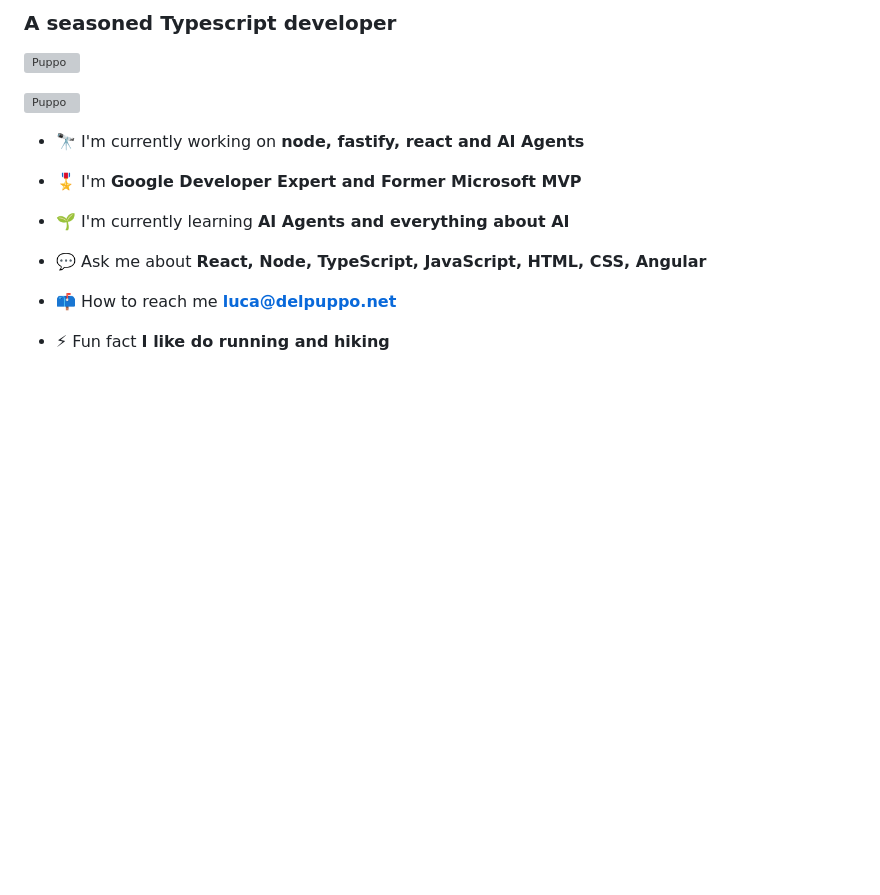
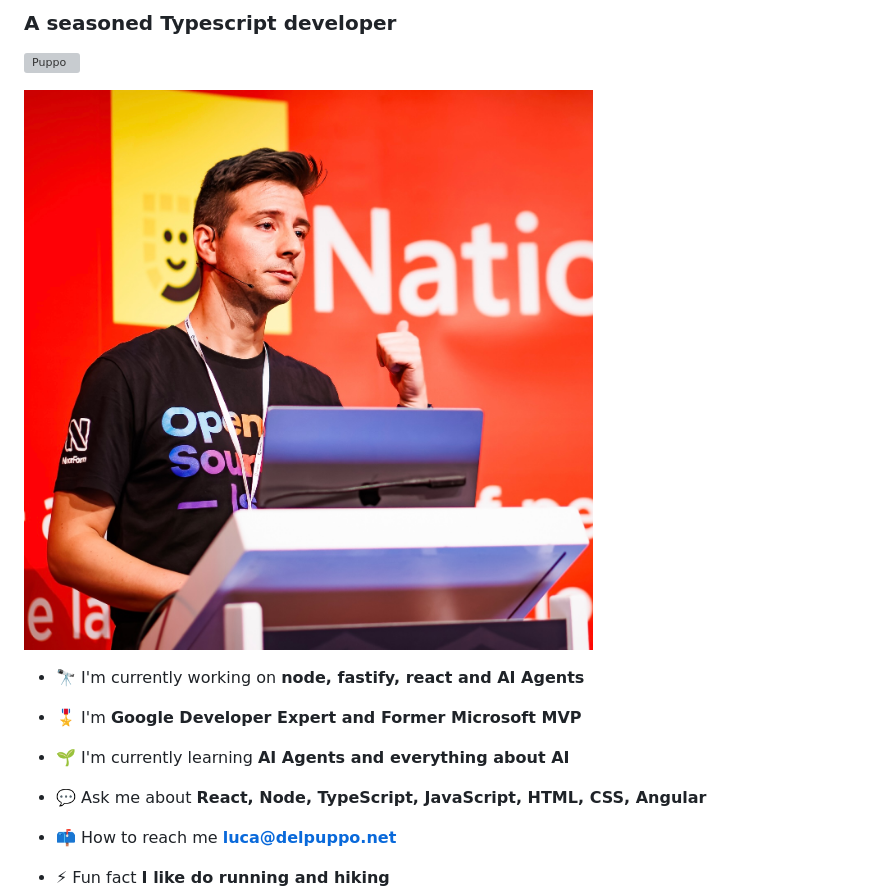
Before and after one commit to Puppo/puppo, a Markdown page: README.md, the part around the change. Drawn GitHub-style; pictures changed too: banner.jpeg (added); blank space fills up the shorter version; grey boxes are pictures that could not be loaded.

Commit message:
fix: update banner image path in README and add new banner image

```diff
--- a/README.md
+++ b/README.md
@@ -4,7 +4,7 @@
 
 <p align="left"> <img src="https://komarev.com/ghpvc/?username=puppo" alt="Puppo" /> </p>
 
-<p align="left"> <a href="https://github.com/ryo-ma/github-profile-trophy"><img src="/Banner.png" alt="Puppo" /></a> </p>
+<p align="left"> <a href="https://github.com/ryo-ma/github-profile-trophy"><img src="/banner.jpeg" alt="Puppo" /></a> </p>
 
 - 🔭 I'm currently working on **node, fastify, react and AI Agents**
 
```
